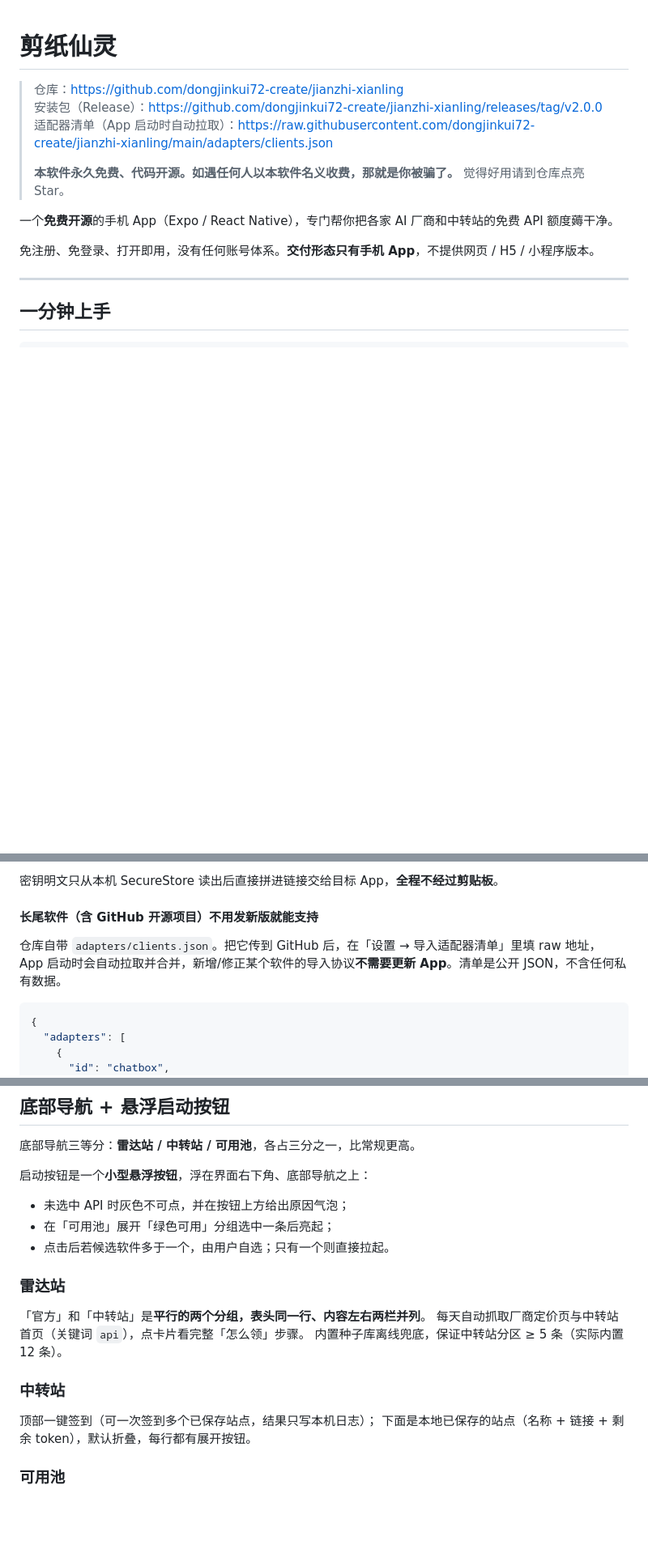
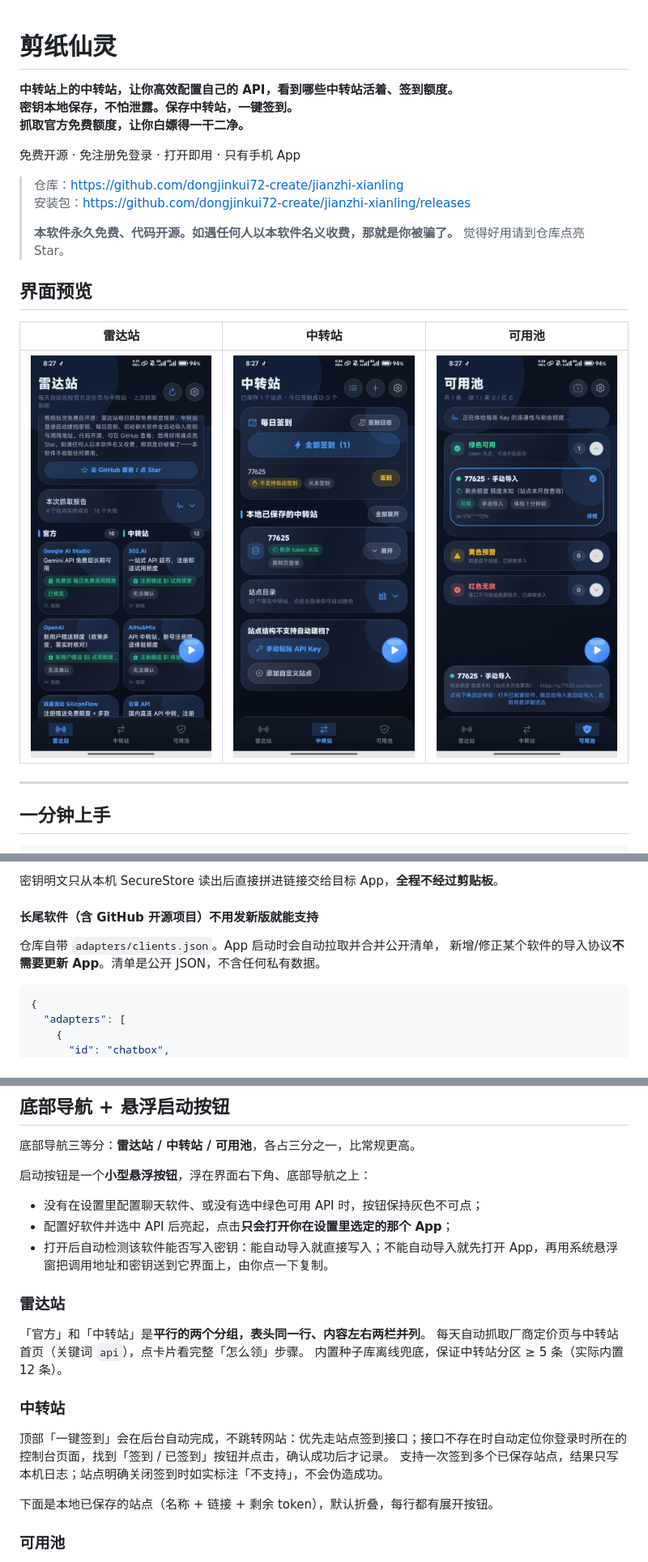
Before and after one commit to dongjinkui72-create/jianzhi-xianling, a Markdown page: README.md, 3 parts joined by grey strips. Shown at 81% size. Drawn GitHub-style; pictures changed too: docs/screenshots/pool.jpg (added), docs/screenshots/radar.jpg (added), docs/screenshots/relay.jpg (added); blank space fills up the shorter version.

Commit message:
feat 2.0.8: 设置只显示本机已识别软件并删除固定Chatbox/LobeChat条目 + README介绍与三张界面截图

````diff
--- a/README.md
+++ b/README.md
@@ -1,14 +1,21 @@
 # 剪纸仙灵
 
+**中转站上的中转站，让你高效配置自己的 API，看到哪些中转站活着、签到额度。**
+**密钥本地保存，不怕泄露。保存中转站，一键签到。**
+**抓取官方免费额度，让你白嫖得一干二净。**
+
+免费开源 · 免注册免登录 · 打开即用 · 只有手机 App
+
 > 仓库：https://github.com/dongjinkui72-create/jianzhi-xianling
-> 安装包（Release）：https://github.com/dongjinkui72-create/jianzhi-xianling/releases/tag/v2.0.0
-> 适配器清单（App 启动时自动拉取）：https://raw.githubusercontent.com/dongjinkui72-create/jianzhi-xianling/main/adapters/clients.json
+> 安装包：https://github.com/dongjinkui72-create/jianzhi-xianling/releases
 >
 > **本软件永久免费、代码开源。如遇任何人以本软件名义收费，那就是你被骗了。** 觉得好用请到仓库点亮 Star。
 
-一个**免费开源**的手机 App（Expo / React Native），专门帮你把各家 AI 厂商和中转站的免费 API 额度薅干净。
+## 界面预览
 
-免注册、免登录、打开即用，没有任何账号体系。**交付形态只有手机 App**，不提供网页 / H5 / 小程序版本。
+| 雷达站 | 中转站 | 可用池 |
+| --- | --- | --- |
+| ![雷达站](docs/screenshots/radar.jpg) | ![中转站](docs/screenshots/relay.jpg) | ![可用池](docs/screenshots/pool.jpg) |
 
 ---
 
@@ -69,8 +76,8 @@ UI 会明确告诉你「这个站点没法自动建档」，并给出手动粘
 
 #### 长尾软件（含 GitHub 开源项目）不用发新版就能支持
 
-仓库自带 `adapters/clients.json`。把它传到 GitHub 后，在「设置 → 导入适配器清单」里填 raw 地址，
-App 启动时会自动拉取并合并，新增/修正某个软件的导入协议**不需要更新 App**。清单是公开 JSON，不含任何私有数据。
+仓库自带 `adapters/clients.json`。App 启动时会自动拉取并合并公开清单，
+新增/修正某个软件的导入协议**不需要更新 App**。清单是公开 JSON，不含任何私有数据。
 
 ```json
 {
@@ -97,9 +104,9 @@ App 启动时会自动拉取并合并，新增/修正某个软件的导入协议
 底部导航三等分：**雷达站 / 中转站 / 可用池**，各占三分之一，比常规更高。
 
 启动按钮是一个**小型悬浮按钮**，浮在界面右下角、底部导航之上：
-- 未选中 API 时灰色不可点，并在按钮上方给出原因气泡；
-- 在「可用池」展开「绿色可用」分组选中一条后亮起；
-- 点击后若候选软件多于一个，由用户自选；只有一个则直接拉起。
+- 没有在设置里配置聊天软件、或没有选中绿色可用 API 时，按钮保持灰色不可点；
+- 配置好软件并选中 API 后亮起，点击**只会打开你在设置里选定的那个 App**；
+- 打开后自动检测该软件能否写入密钥：能自动导入就直接写入；不能自动导入就先打开 App，再用系统悬浮窗把调用地址和密钥送到它界面上，由你点一下复制。
 
 ### 雷达站
 
@@ -109,7 +116,9 @@ App 启动时会自动拉取并合并，新增/修正某个软件的导入协议
 
 ### 中转站
 
-顶部一键签到（可一次签到多个已保存站点，结果只写本机日志）；
+顶部「一键签到」会在后台自动完成，不跳转网站：优先走站点签到接口；接口不存在时自动定位你登录时所在的控制台页面，找到「签到 / 已签到」按钮并点击，确认成功后才记录。
+支持一次签到多个已保存站点，结果只写本机日志；站点明确关闭签到时如实标注「不支持」，不会伪造成功。
+
 下面是本地已保存的站点（名称 + 链接 + 剩余 token），默认折叠，每行都有展开按钮。
 
 ### 可用池
````
Also changed, not shown: 3 other files.
